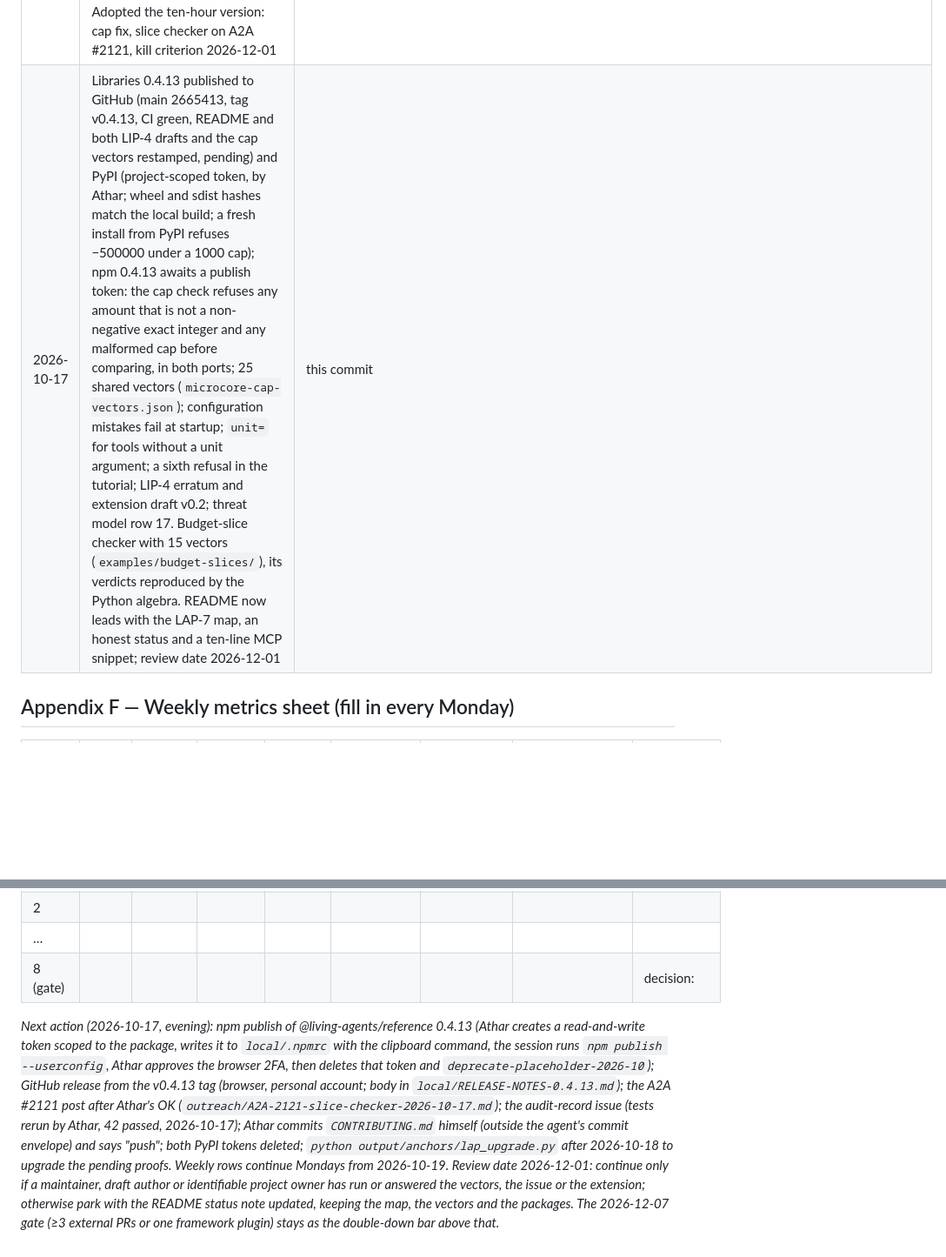
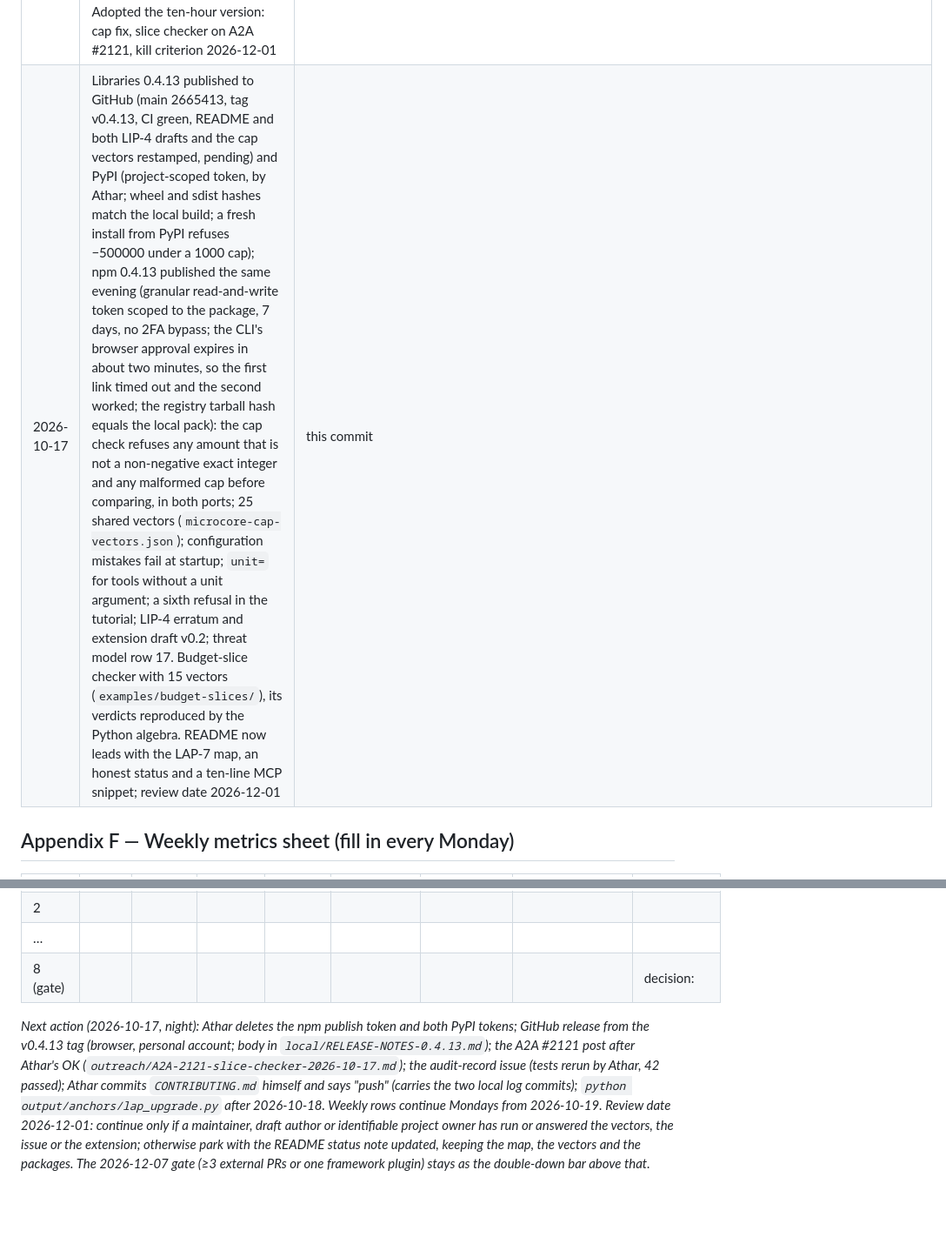
Before and after one commit to atharnouman/living-agents-protocol, a Markdown page: output/LAP-shipping-runbook.md, 2 parts joined by grey strips. Shown at 87% size. GitHub-like rendering; blank space fills up the shorter version.

```diff
--- a/output/LAP-shipping-runbook.md
+++ b/output/LAP-shipping-runbook.md
@@ -312,7 +312,7 @@ Both packages are built, checked and smoke-tested from a clean install (`@living
 | 2026-10-17 | Cross-model critique (Grok, prompt 14) reproduced claim by claim: public filing of permission bypasses withdrawn (OpenClaw, Gemini CLI and Codex require private reports; curl ended its bounty over AI-generated reports); the budget constraint type for the attenuating-token draft withdrawn (its §8.1.2 lists "how many times" as unmitigated, its registry predicates are per-invocation); AP2 already carries `payment.budget`; ptuf is prior art for a bypass corpus; the criterion moved to 2026-12-01 counting maintainers, draft authors and advisory acknowledgements only. Published copy redacts the owner's circumstances | `llm-collab/inbox/2026-10-17_grokbot_findings-and-plan-critique.md`, IMPROVEMENTS-LOG |
 | 2026-10-17 | Cold-start usability test: a fresh agent with no project context installed 0.4.12 from PyPI and followed only the public docs. The tutorial works (human estimate 15–20 min; own protected tool 25–35 min more); verdict "only where I write both the agent and the server"; five documentation gaps; and the per-transaction cap accepted negative, fractional and boolean amounts in both ports (−500,000 executed under a 1,000 cap). Six review rounds and both suites had missed it | `llm-collab/inbox/2026-10-17_coldstart-usability-test.md` |
 | 2026-10-17 | Go/no-go review (Fable) of a proposed revival as an open conformance suite for AI spending limits: not as proposed. LiteLLM's open budget bugs are multi-replica cache and reset-scheduler state bugs a mock sandbox cannot reproduce; LiteLLM already generates its own budget contract tests; AgentShield's 74-scenario eval gym (MIT, 2 stars) is abandoned prior art; half the scenarios conflated gateway spend (computed from tokens) with caller-declared amounts. Adopted the ten-hour version: cap fix, slice checker on A2A #2121, kill criterion 2026-12-01 | `llm-collab/inbox/2026-10-17_fable_budget-suite-review.md` |
-| 2026-10-17 | Libraries 0.4.13 published to GitHub (main 2665413, tag v0.4.13, CI green, README and both LIP-4 drafts and the cap vectors restamped, pending) and PyPI (project-scoped token, by Athar; wheel and sdist hashes match the local build; a fresh install from PyPI refuses −500000 under a 1000 cap); npm 0.4.13 awaits a publish token: the cap check refuses any amount that is not a non-negative exact integer and any malformed cap before comparing, in both ports; 25 shared vectors (`microcore-cap-vectors.json`); configuration mistakes fail at startup; `unit=` for tools without a unit argument; a sixth refusal in the tutorial; LIP-4 erratum and extension draft v0.2; threat model row 17. Budget-slice checker with 15 vectors (`examples/budget-slices/`), its verdicts reproduced by the Python algebra. README now leads with the LAP-7 map, an honest status and a ten-line MCP snippet; review date 2026-12-01 | this commit |
+| 2026-10-17 | Libraries 0.4.13 published to GitHub (main 2665413, tag v0.4.13, CI green, README and both LIP-4 drafts and the cap vectors restamped, pending) and PyPI (project-scoped token, by Athar; wheel and sdist hashes match the local build; a fresh install from PyPI refuses −500000 under a 1000 cap); npm 0.4.13 published the same evening (granular read-and-write token scoped to the package, 7 days, no 2FA bypass; the CLI's browser approval expires in about two minutes, so the first link timed out and the second worked; the registry tarball hash equals the local pack): the cap check refuses any amount that is not a non-negative exact integer and any malformed cap before comparing, in both ports; 25 shared vectors (`microcore-cap-vectors.json`); configuration mistakes fail at startup; `unit=` for tools without a unit argument; a sixth refusal in the tutorial; LIP-4 erratum and extension draft v0.2; threat model row 17. Budget-slice checker with 15 vectors (`examples/budget-slices/`), its verdicts reproduced by the Python algebra. README now leads with the LAP-7 map, an honest status and a ten-line MCP snippet; review date 2026-12-01 | this commit |
 
 ## Appendix F — Weekly metrics sheet (fill in every Monday)
 | Week | Stars | Unique clones | Top referrer | Issues opened | PRs (unsolicited / solicited) | Venue replies | asciinema/Pages views | Notes |
@@ -322,4 +322,4 @@ Both packages are built, checked and smoke-tested from a clean install (`@living
 | … | | | | | | | | |
 | 8 (gate) | | | | | | | | decision: |
 
-*Next action (2026-10-17, evening): npm publish of @living-agents/reference 0.4.13 (Athar creates a read-and-write token scoped to the package, writes it to `local/.npmrc` with the clipboard command, the session runs `npm publish --userconfig`, Athar approves the browser 2FA, then deletes that token and `deprecate-placeholder-2026-10`); GitHub release from the v0.4.13 tag (browser, personal account; body in `local/RELEASE-NOTES-0.4.13.md`); the A2A #2121 post after Athar's OK (`outreach/A2A-2121-slice-checker-2026-10-17.md`); the audit-record issue (tests rerun by Athar, 42 passed, 2026-10-17); Athar commits `CONTRIBUTING.md` himself (outside the agent's commit envelope) and says "push"; both PyPI tokens deleted; `python output/anchors/lap_upgrade.py` after 2026-10-18 to upgrade the pending proofs. Weekly rows continue Mondays from 2026-10-19. Review date 2026-12-01: continue only if a maintainer, draft author or identifiable project owner has run or answered the vectors, the issue or the extension; otherwise park with the README status note updated, keeping the map, the vectors and the packages. The 2026-12-07 gate (≥3 external PRs or one framework plugin) stays as the double-down bar above that.*
+*Next action (2026-10-17, night): Athar deletes the npm publish token and both PyPI tokens; GitHub release from the v0.4.13 tag (browser, personal account; body in `local/RELEASE-NOTES-0.4.13.md`); the A2A #2121 post after Athar's OK (`outreach/A2A-2121-slice-checker-2026-10-17.md`); the audit-record issue (tests rerun by Athar, 42 passed); Athar commits `CONTRIBUTING.md` himself and says "push" (carries the two local log commits); `python output/anchors/lap_upgrade.py` after 2026-10-18. Weekly rows continue Mondays from 2026-10-19. Review date 2026-12-01: continue only if a maintainer, draft author or identifiable project owner has run or answered the vectors, the issue or the extension; otherwise park with the README status note updated, keeping the map, the vectors and the packages. The 2026-12-07 gate (≥3 external PRs or one framework plugin) stays as the double-down bar above that.*
```
